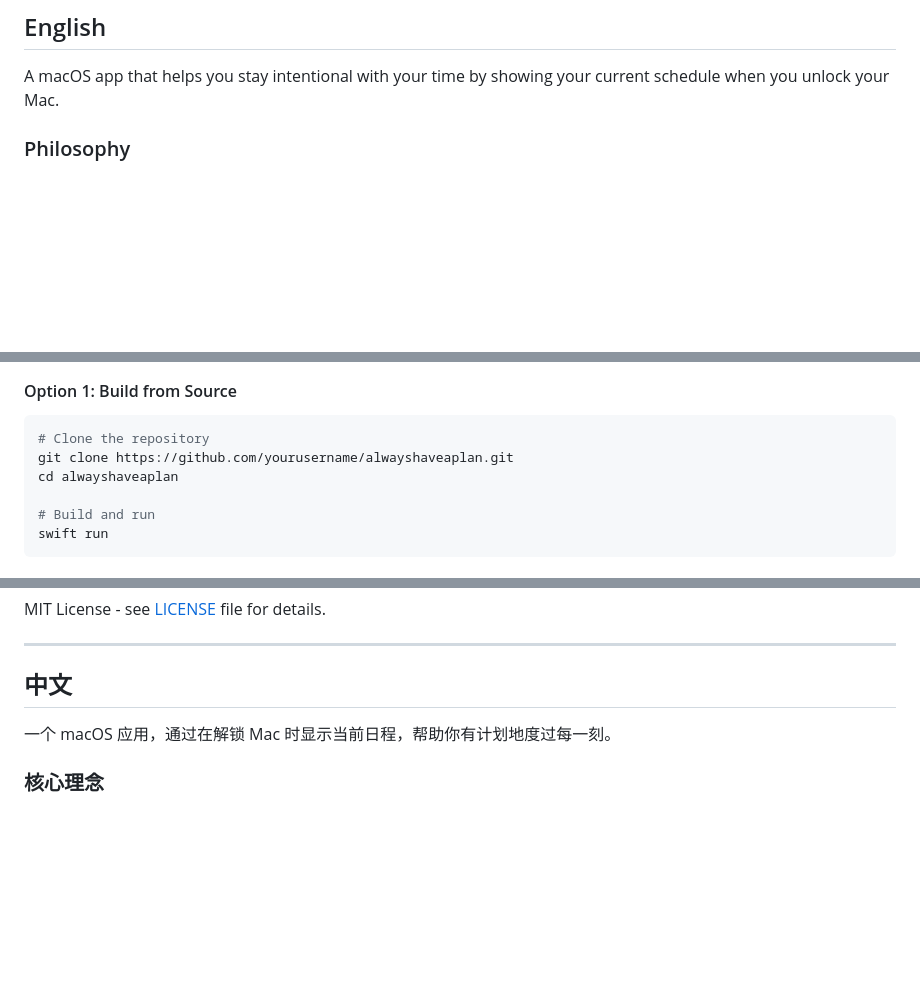
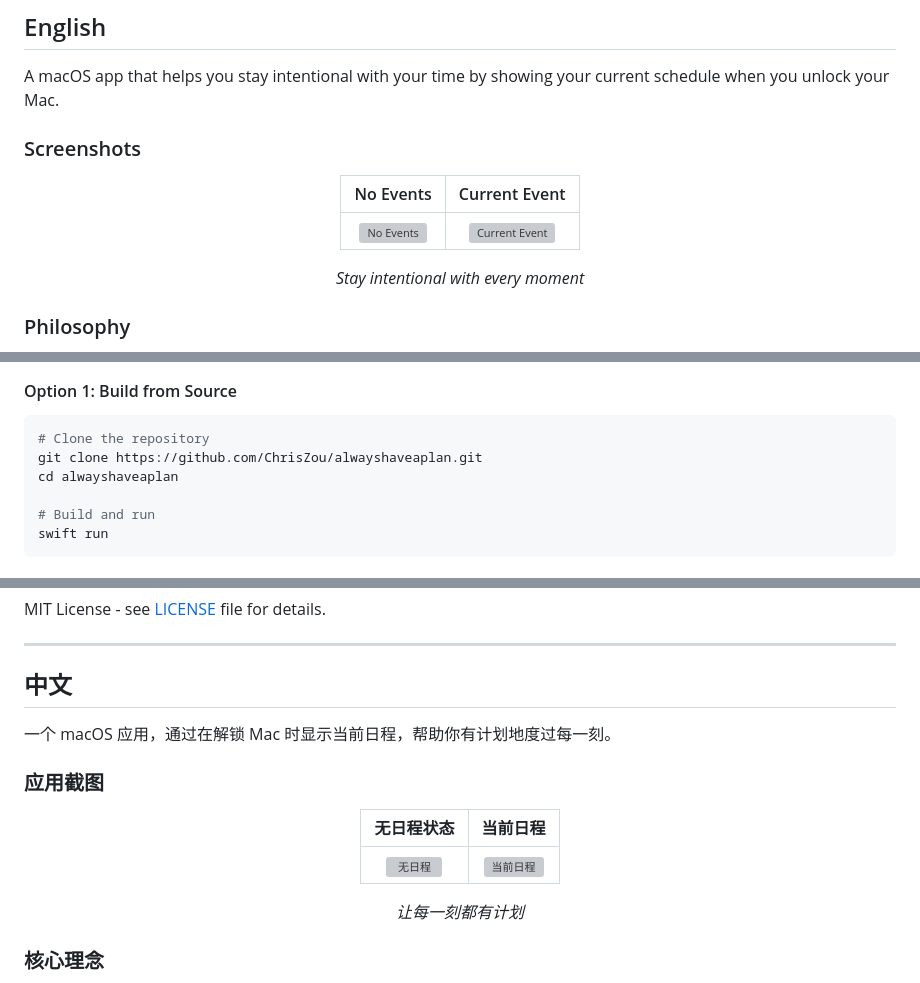
Before and after one commit to ChrisZou/alwayshaveaplan, a Markdown page: README.md, 3 parts joined by grey strips. Rendered like a GitHub page; blank space fills up the shorter version; grey boxes are pictures that could not be loaded.

````diff
--- a/README.md
+++ b/README.md
@@ -7,6 +7,18 @@
 ## English
 
 A macOS app that helps you stay intentional with your time by showing your current schedule when you unlock your Mac.
+
+### Screenshots
+
+<div align="center">
+
+| No Events | Current Event |
+|:---------:|:------------:|
+| ![No Events](screenshots/no-events.png) | ![Current Event](screenshots/current-event.png) |
+
+*Stay intentional with every moment*
+
+</div>
 
 ### Philosophy
 
@@ -35,7 +47,7 @@ Every moment should have a plan. When you unlock your Mac, you should be confron
 
 ```sh
 # Clone the repository
-git clone https://github.com/yourusername/alwayshaveaplan.git
+git clone https://github.com/ChrisZou/alwayshaveaplan.git
 cd alwayshaveaplan
 
 # Build and run
@@ -98,6 +110,18 @@ MIT License - see [LICENSE](LICENSE) file for details.
 
 一个 macOS 应用，通过在解锁 Mac 时显示当前日程，帮助你有计划地度过每一刻。
 
+### 应用截图
+
+<div align="center">
+
+| 无日程状态 | 当前日程 |
+|:---------:|:--------:|
+| ![无日程](screenshots/no-events.png) | ![当前日程](screenshots/current-event.png) |
+
+*让每一刻都有计划*
+
+</div>
+
 ### 核心理念
 
 每一块时间都应该有计划地度过。当你解锁 Mac 时，应该直面"你想干什么？"这个问题。如果有日程在进行，就显示出来提醒；如果没有日程，就用这个问题唤起自我觉察，避免漫无目的地浪费时间。
````
Also changed, not shown: other parts of README.md (+1 -1 lines), screenshots/README.md (added, +17 -0 lines).
